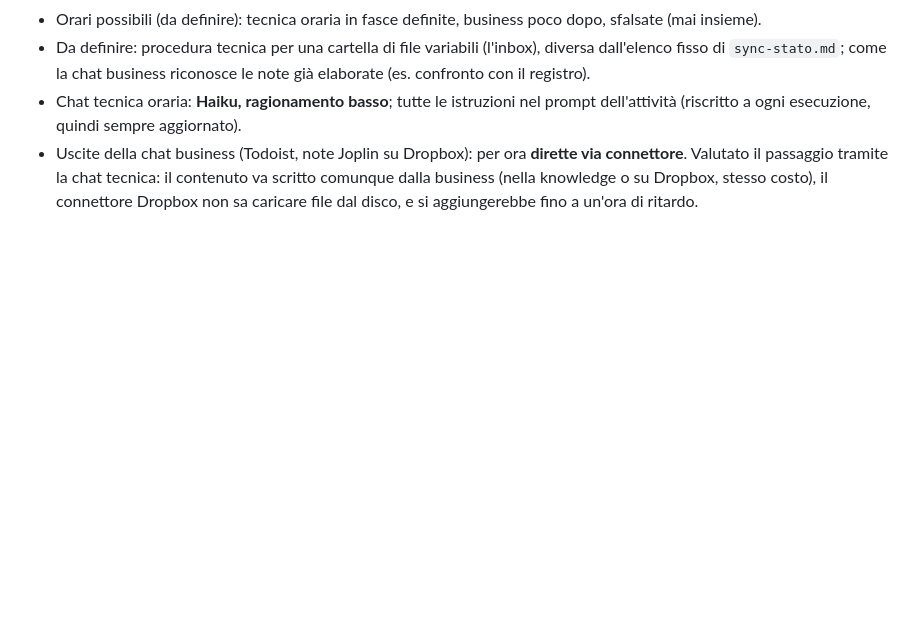
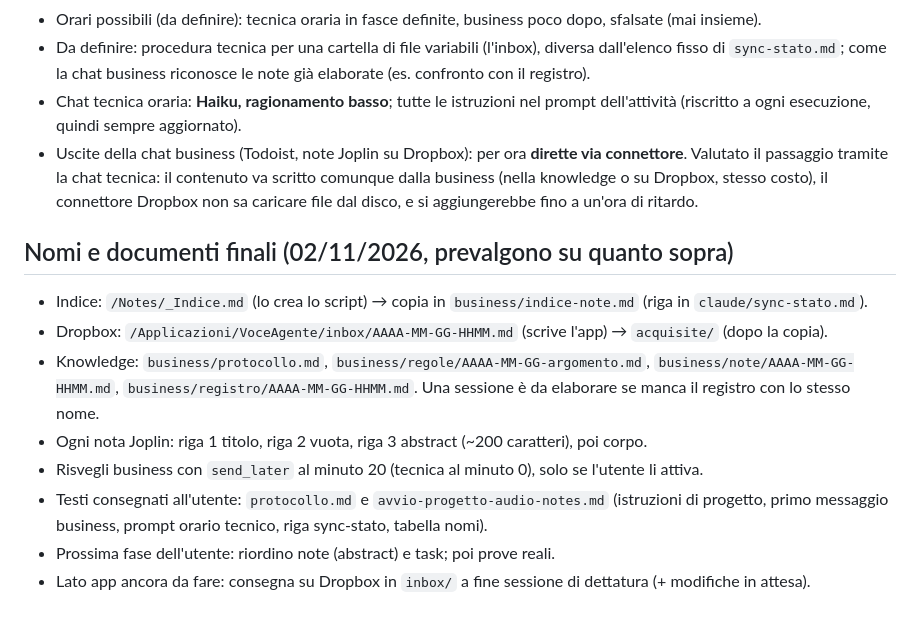
Before and after one commit to Stebar3000/voice-notes, a Markdown page: CLAUDE.md, the part around the change. Drawn GitHub-style; blank space fills up the shorter version.

Commit message:
CLAUDE.md: final names and delivered documents
Co-Authored-By: Claude Opus 5.5 <noreply@anthropic.com>
Claude-Session: https://claude.ai/code/session_01WW6LUesaiRrsBjHCywXntN

```diff
--- a/CLAUDE.md
+++ b/CLAUDE.md
@@ -175,3 +175,15 @@ Indice delle note di lavoro (deciso 02/11/2026):
 - Uscite della chat business (Todoist, note Joplin su Dropbox): per ora **dirette via connettore**. Valutato il
   passaggio tramite la chat tecnica: il contenuto va scritto comunque dalla business (nella knowledge o su Dropbox,
   stesso costo), il connettore Dropbox non sa caricare file dal disco, e si aggiungerebbe fino a un'ora di ritardo.
+
+## Nomi e documenti finali (02/11/2026, prevalgono su quanto sopra)
+- Indice: `/Notes/_Indice.md` (lo crea lo script) → copia in `business/indice-note.md` (riga in `claude/sync-stato.md`).
+- Dropbox: `/Applicazioni/VoceAgente/inbox/AAAA-MM-GG-HHMM.md` (scrive l'app) → `acquisite/` (dopo la copia).
+- Knowledge: `business/protocollo.md`, `business/regole/AAAA-MM-GG-argomento.md`, `business/note/AAAA-MM-GG-HHMM.md`,
+  `business/registro/AAAA-MM-GG-HHMM.md`. Una sessione è da elaborare se manca il registro con lo stesso nome.
+- Ogni nota Joplin: riga 1 titolo, riga 2 vuota, riga 3 abstract (~200 caratteri), poi corpo.
+- Risvegli business con `send_later` al minuto 20 (tecnica al minuto 0), solo se l'utente li attiva.
+- Testi consegnati all'utente: `protocollo.md` e `avvio-progetto-audio-notes.md` (istruzioni di progetto,
+  primo messaggio business, prompt orario tecnico, riga sync-stato, tabella nomi).
+- Prossima fase dell'utente: riordino note (abstract) e task; poi prove reali.
+- Lato app ancora da fare: consegna su Dropbox in `inbox/` a fine sessione di dettatura (+ modifiche in attesa).
```
